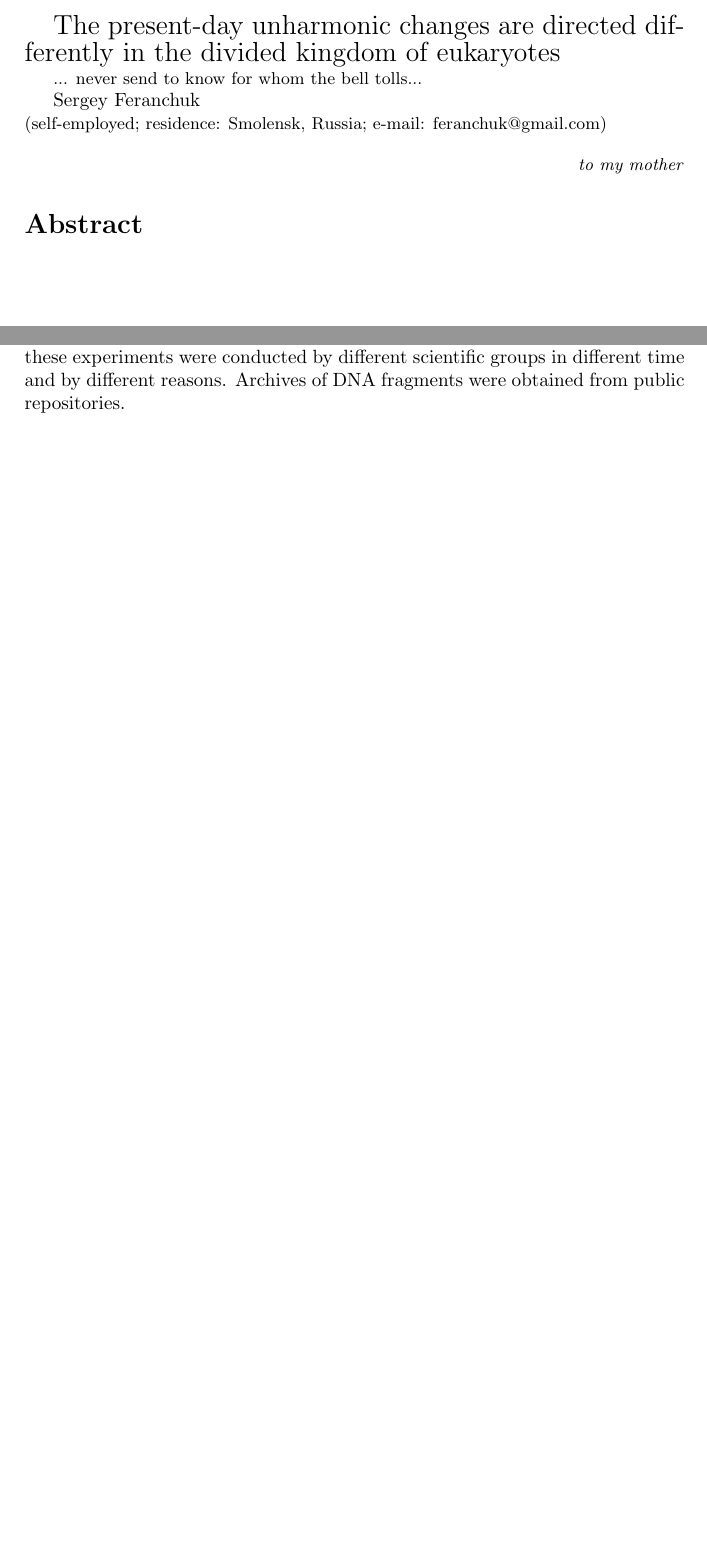
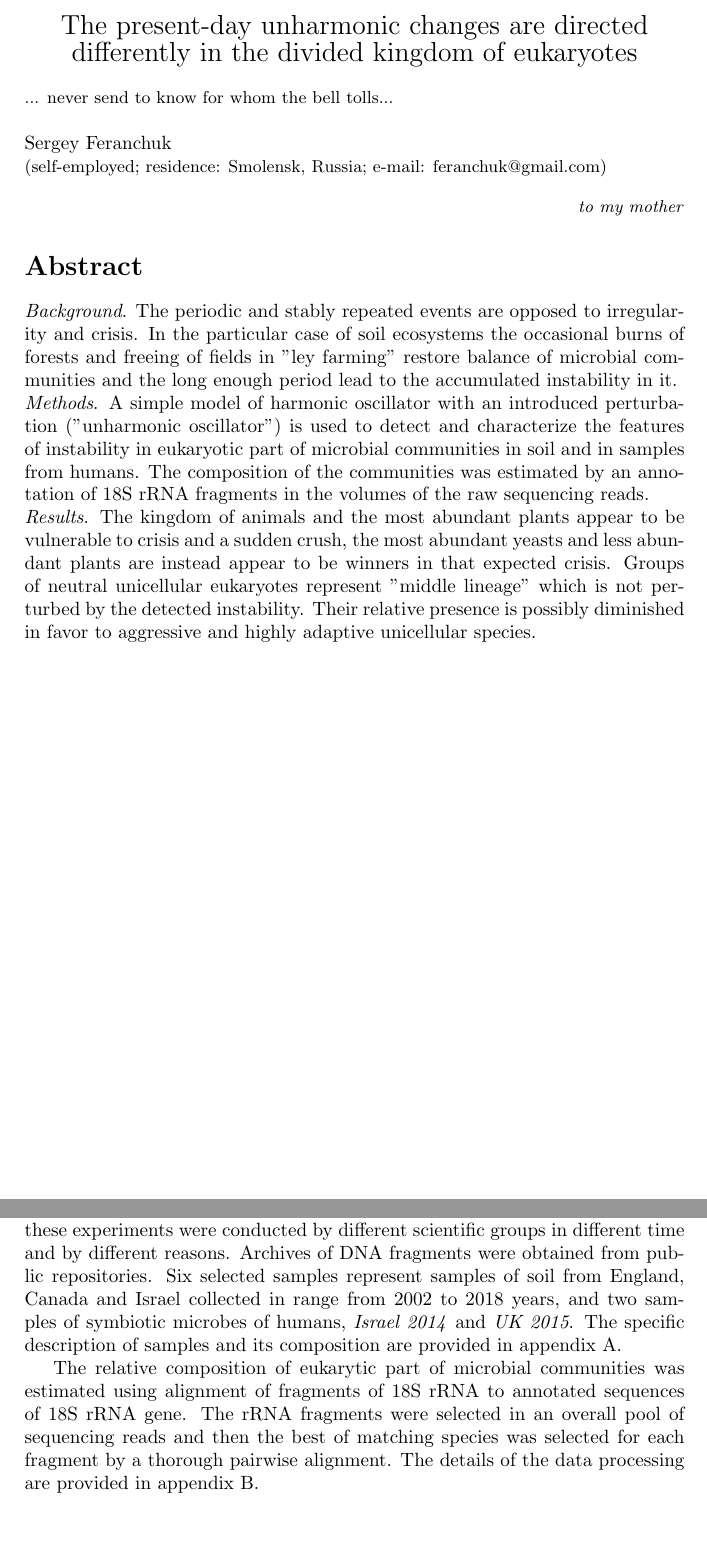
Before and after one commit to sferanchuk/for_whom_the_bell_tolls, a LaTeX document (for_whom_the_bell_tolls.tex): two parts of pages 1 and 3 of 12, joined at a grey line, cut so that both start at the same text, the shorter picture padded with empty space. Compiled offline with pdfLaTeX.

Commit message:
Add files via upload

```diff
--- a/for_whom_the_bell_tolls.tex
+++ b/for_whom_the_bell_tolls.tex
@@ -3,11 +3,15 @@
 
 \begin{document}
 
+\begin{center}
 {\Large{The present-day unharmonic changes are directed differently in the divided kingdom of eukaryotes}}
-
-{ \small{... never send to know for whom the bell tolls...} }
-
-Sergey Feranchuk \\{\small(self-employed; residence: Smolensk, Russia; e-mail: feranchuk@gmail.com)}
+\vskip 5pt
+\end{center}
+{\small{... never send to know for whom the bell tolls...} }\\
+\\
+{Sergey Feranchuk}\\
+{\small(self-employed; residence: Smolensk, Russia; e-mail: feranchuk@gmail.com)}
+\vskip 5pt
 
 \begin{flushright}
 \small{ \textit{to my mother}}
@@ -15,7 +19,11 @@ Sergey Feranchuk \\{\small(self-employed; residence: Smolensk, Russia; e-mail: f
 
 \section*{Abstract}
 
-%Речь в работе идет о соотношении периодических ритмов с нерегулярными. Более узко, для микро-экосистем почвы, периодические пожары приводят к обновлению экосистем, как и намеренное регулярное освобождение от посевов, для  сельскохозяйстенных земель. Образцы почвы, и из человека - посмотрели состав микроорганизмов. Смотрели "по крупному", обзорно.
+\textit{Background}. The periodic and stably repeated events are opposed to irregularity and crisis. In the particular case of soil ecosystems the occasional burns of forests and freeing of fields in ''ley farming'' restore balance of microbial communities and the long enough period lead to the accumulated instability in it.\\
+\textit{Methods}. A simple model of harmonic oscillator with an introduced perturbation (''unharmonic oscillator'') is used to detect and characterize the features of instability in eukaryotic part of microbial communities in soil and in samples from humans. The composition of the communities was estimated by an annotation of 18S rRNA fragments in the volumes of the raw sequencing reads. \\
+\textit{Results}. The kingdom of animals and the most abundant plants appear to be vulnerable to crisis and a sudden crush, the most abundant yeasts and less abundant plants are instead appear to be winners in that expected crisis. Groups of neutral unicellular eukaryotes represent ''middle lineage'' which is not perturbed by the detected instability. Their relative presence is possibly diminished in favor to aggressive and highly adaptive unicellular species.
+
+
 
 %В таком взгляде много общего, между разными сообществами микроорганизмов. То что бы можно было тут увидеть - признаки нестабильности, скрытой накопившейся нестабильности вследствии изменений режима периодичных воздействий на микро-сообщества в последние десятиления.
 \clearpage
@@ -43,7 +51,10 @@ A solution of quantum harmonic oscillator model is a uniform series of energy le
 
 The so-called ''rank-abundance charts'' in ecology allow to reveal specific features of a particular ecosystem. Varioius models are proposed to describe it and any of the models do not cover all of the cases of ecosystems. The so-caled ''Zipf-Pareto'' distribution and the Boltzmann distribution are among the most suitable models in a generic case, as it was discussed in [3]. Boltzmann distribution is applicable in full to some another classes of systems, like an ideal gas, and so is Zipf-Pareto distribution, for the e.g. income in a society. In these systems Boltzman distribution binds the linear increase of energy from level to level and exponential decrease of population in an energy level; the same is for a Zipf-Pareto distribution although the ''energy'' there is implicit and is expressed from the observable values by a logarithmic law. If the distribution of energy levels is changed it should be seen in a shape of rank-abundance charts, in the frames of the both models. This way the influence of the direction of unharmonicity introduced above to the change of shape of a rank-abundance charts is schematically drawn in figure 1.
 
-For the purposes of analysis, were used, selectively, samples from the experiments where the genetic material of microbial communities was sequenced; these experiments were conducted by different scientific groups in different time and by different reasons. Archives of DNA fragments were obtained from public repositories.
+For the purposes of analysis, were used, selectively, samples from the experiments where the genetic material of microbial communities was sequenced; these experiments were conducted by different scientific groups in different time and by different reasons. Archives of DNA fragments were obtained from public repositories. Six selected samples represent samples of soil from England, Canada and Israel collected in range from 2002 to 2018 years, and two samples of symbiotic microbes of humans, \textit{Israel 2014} and \textit{UK 2015}. The specific description of samples and its composition are provided in appendix A.
+
+The relative composition of eukarytic part of microbial communities was estimated using alignment of fragments of 18S rRNA to annotated sequences of 18S rRNA gene. The rRNA fragments were selected in an overall pool of sequencing reads and then the best of matching species was selected for each fragment by a thorough pairwise alignment. The details of the data processing are provided in appendix B.
+
 
 \includegraphics[width=0.92\textwidth]{rankabundance_unharmonic.jpg}
 
```
Also changed, not shown: for_whom_the_bell_tolls.pdf, for_whom_the_bell_tolls.tex (2 more changed lines).
